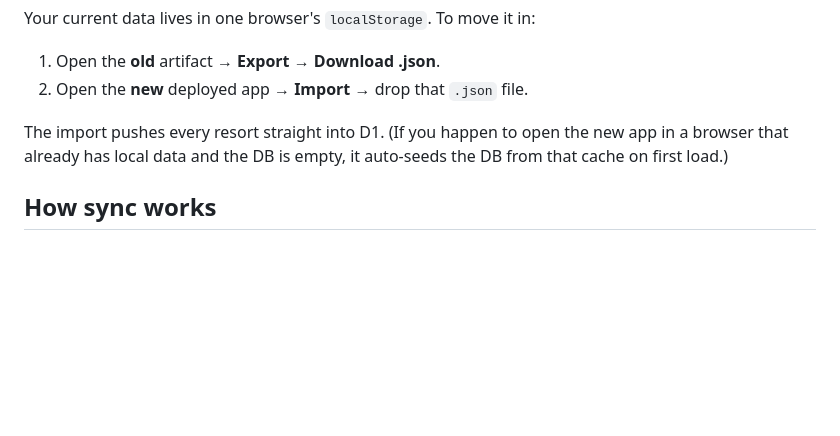
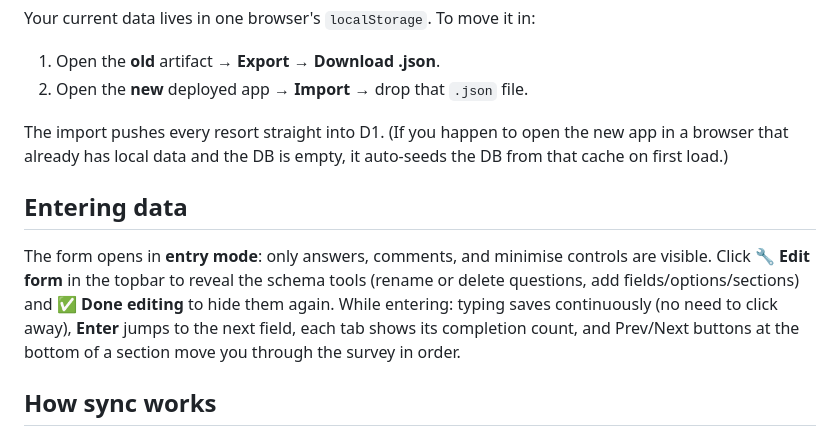
Before and after one commit to ahusan/opal, a Markdown page: README.md, the part around the change. Rendered like a GitHub page; blank space fills up the shorter version.

Commit message:
docs: describe entry mode and data-entry flow in README
Co-Authored-By: Claude Fable 5 <noreply@anthropic.com>

```diff
--- a/README.md
+++ b/README.md
@@ -153,6 +153,15 @@ The import pushes every resort straight into D1. (If you happen to open the new
 a browser that already has local data and the DB is empty, it auto-seeds the DB from
 that cache on first load.)
 
+## Entering data
+
+The form opens in **entry mode**: only answers, comments, and minimise controls are
+visible. Click **🔧 Edit form** in the topbar to reveal the schema tools (rename or
+delete questions, add fields/options/sections) and **✅ Done editing** to hide them
+again. While entering: typing saves continuously (no need to click away), **Enter**
+jumps to the next field, each tab shows its completion count, and Prev/Next buttons
+at the bottom of a section move you through the survey in order.
+
 ## How sync works
 
 - Every edit saves to `localStorage` instantly, then schedules a debounced push (~1.2s).
```
